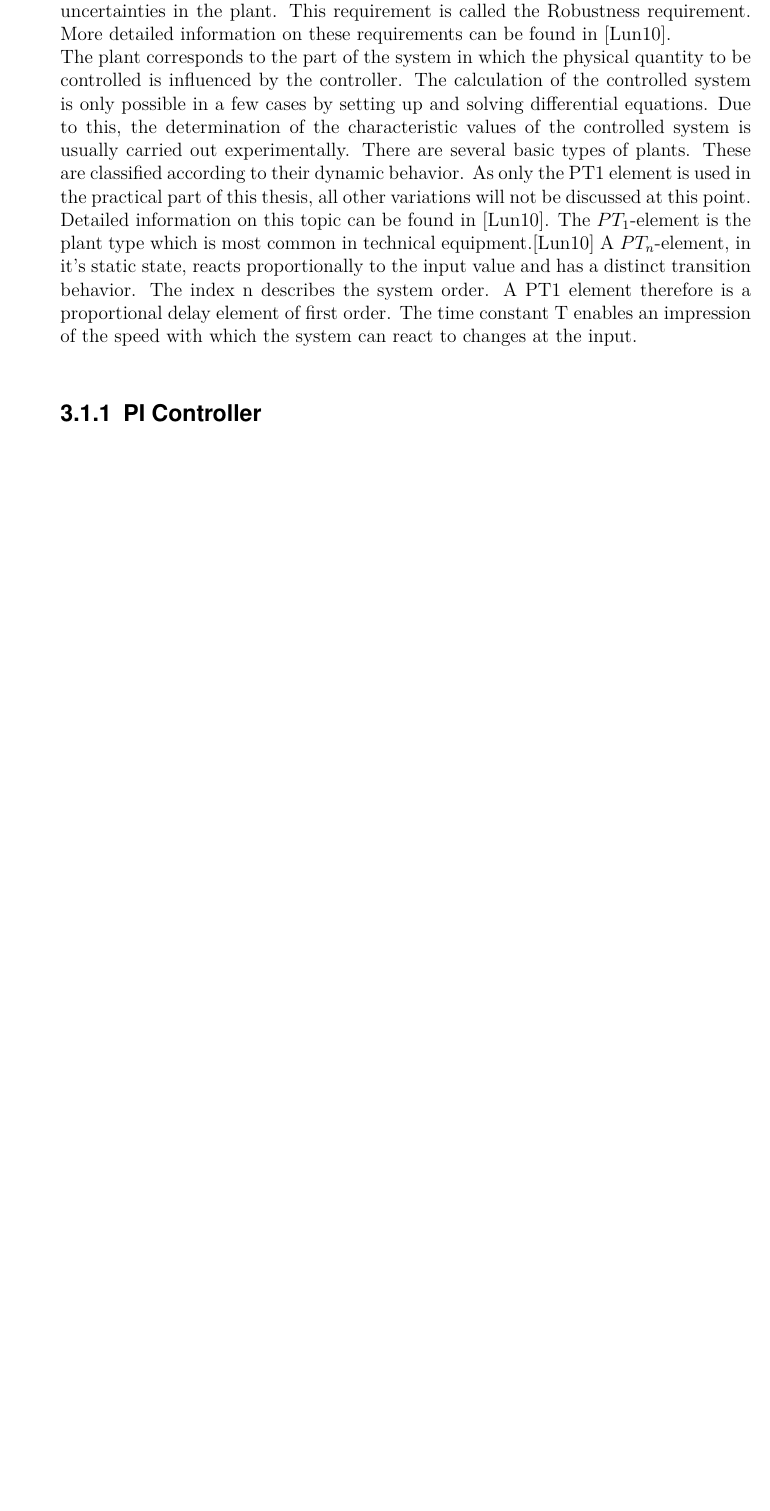
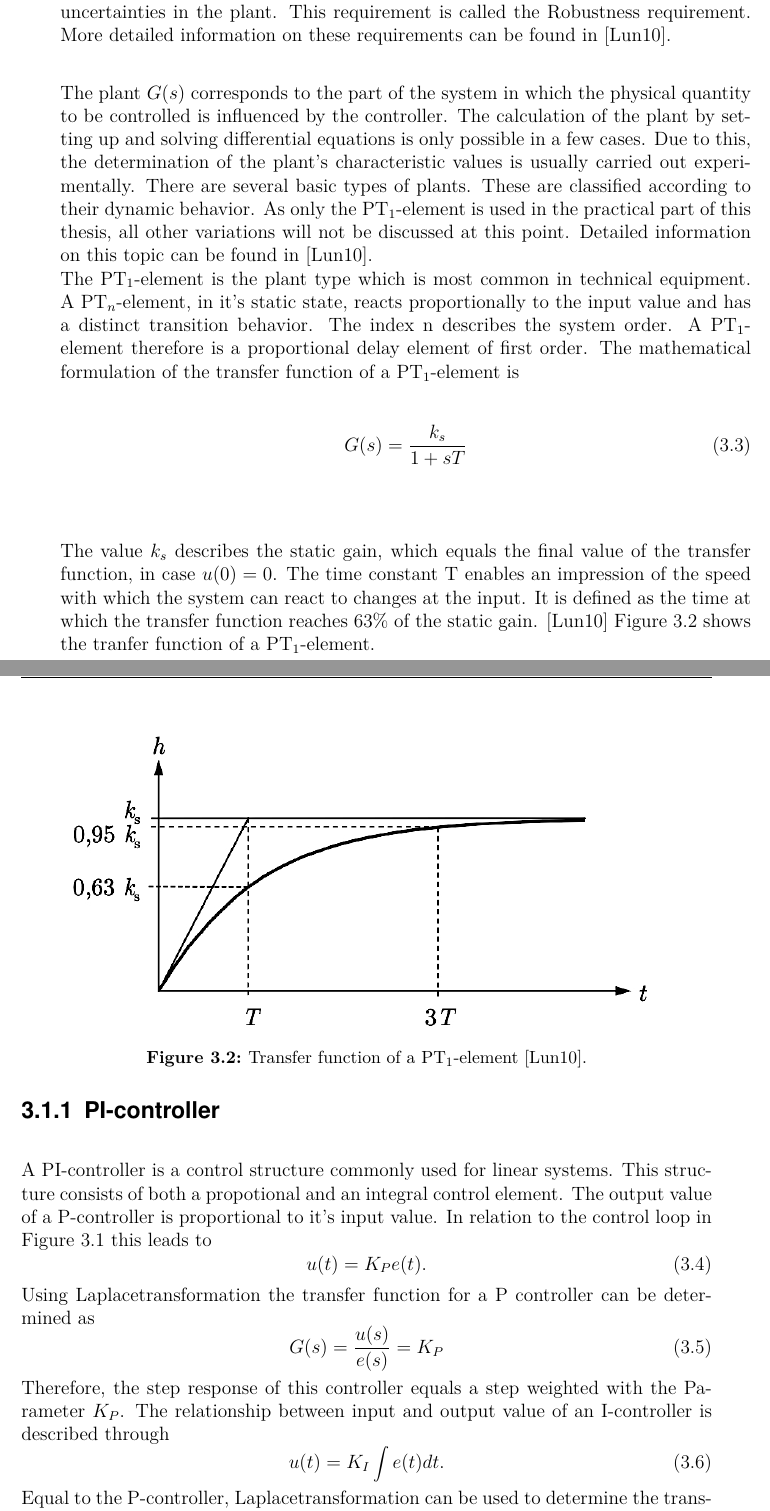
Before and after one commit to juuulesy/master_written, a LaTeX thesis (MAIN.tex, which reads Technical_Fundamentals.tex): part of page 28 of 39 before the commit and two parts of pages 28 and 29 of 41 after it, the two joined at a grey line, cut so that both start at the same text, the shorter picture padded with empty space. Compiled offline with pdfLaTeX; an older LaTeX class or package is replaced by its successor.

Commit message:
Control theory general PI controller general
list of tables and figures

```diff
--- a/Technical_Fundamentals.tex
+++ b/Technical_Fundamentals.tex
@@ -24,8 +24,42 @@ The controller $G_{c}(s)$ then transfers the control error to the actuating vari
  \label{eq:lim_e}
 \end{equation}
 Another requirement is that the dynamic relationship between the reference variable w(t) and the controlled variable y(t) must satisfy specified quality requirements.  The last requirement states that the first three requirements must be statisfied despite uncertainties in the plant. This requirement is called the Robustness requirement. More detailed information on these requirements can be found in \cite{Reg_10}.
-\\The plant corresponds to the part of the system in which the physical quantity to be controlled is influenced by the controller. The calculation of the controlled system is only possible in a few cases by setting up and solving differential equations. Due to this, the determination of the characteristic values of the controlled system is usually carried out experimentally. There are several basic types of plants. These are classified according to their dynamic behavior. As only the PT1 element is used in the practical part of this thesis, all other variations will not be discussed at this point. Detailed information on this topic can be found in \cite{Reg_10}. The $PT_{1}$-element is the plant type which is most common in technical equipment.\cite{Reg_10} A $PT_{n}$-element, in it's static state, reacts proportionally to the input value and has a distinct transition behavior. The index n describes the system order.  A PT1 element therefore is a proportional delay element of first order. The time constant T enables an impression of the speed with which the system can react to changes at the input.
+
+The plant $G(s)$ corresponds to the part of the system in which the physical quantity to be controlled is influenced by the controller. The calculation of the plant by setting up and solving differential equations is only possible in a few cases. Due to this, the determination of the plant's characteristic values is usually carried out experimentally. There are several basic types of plants. These are classified according to their dynamic behavior. As only the PT$_{1}$-element is used in the practical part of this thesis, all other variations will not be discussed at this point. Detailed information on this topic can be found in \cite{Reg_10}.
+\\The PT$_{1}$-element is the plant type which is most common in technical equipment. A PT$_{n}$-element, in it's static state, reacts proportionally to the input value and has a distinct transition behavior. The index n describes the system order. A PT$_{1}$-element therefore is a proportional delay element of first order. The mathematical formulation of the transfer function of a PT$_{1}$-element is
+\begin{equation}
+    G(s) = \frac{k_{s}}{1+sT}
+ \label{eq:tf_pt1}
+\end{equation}
+
+\begin{figure}[h]
+   \centering
+   \includegraphics[width=0.9\textwidth]{images/tf_pt1.jpg}
+   \caption[Tranfer function of a PT$_{1}$-element]{Transfer function of a PT$_{1}$-element \cite{Reg_10}.}
+   \label{fig:tf_pt1}
+ \end{figure}
+The value $k_{s}$ describes the static gain, which equals the final value of the transfer function, in case $u(0)=0$. The time constant T enables an impression of the speed with which the system can react to changes at the input. It is defined as the time at which the transfer function reaches 63\% of the static gain. \cite{Reg_10}
+\figurename~\ref{fig:tf_pt1} shows the tranfer function of a PT$_{1}$-element.
 
 
-\subsection{PI Controller}
-\subsubsection{Chien Hrones Reswick}
+\subsection{PI-controller}
+A PI-controller is a control structure commonly used for linear systems. This structure consists of both a propotional and an integral control element.
+The output value of a P-controller is proportional to it's input value. In relation to the control loop in \figurename~\ref{fig:control_loop} this leads to
+\begin{equation}
+    u(t) = K_{P}e(t).
+ \label{eq:p_contr_1}
+\end{equation}
+Using Laplacetransformation the transfer function for a P controller can be determined as
+\begin{equation}
+    G(s) = \frac{u(s)}{e(s)} = K_{P}
+ \label{eq:p_contr_2}
+\end{equation}
+Therefore, the step response of this controller equals a step weighted with the Parameter $K_{P}$.
+The relationship between input and output value of an I-controller is described through
+\begin{equation}
+    u(t) = K_{I}\int e(t) dt.
+ \label{eq:i_contr_1}
+\end{equation}
+Equal to the P-controller, Laplacetransformation can be used to determine the transfer function of the I-controller.
+This leads to
+\begin{equation}
```
Also changed, not shown: MAIN.pdf, images/control_loop.jpg, images/step_resp_pi.jpg (added), images/tf_pt1.jpg (added), Technical_Fundamentals.tex (25 more changed lines), 15 other files.
